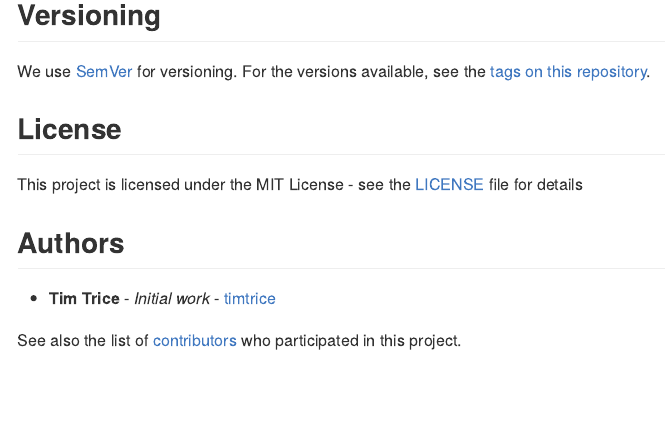
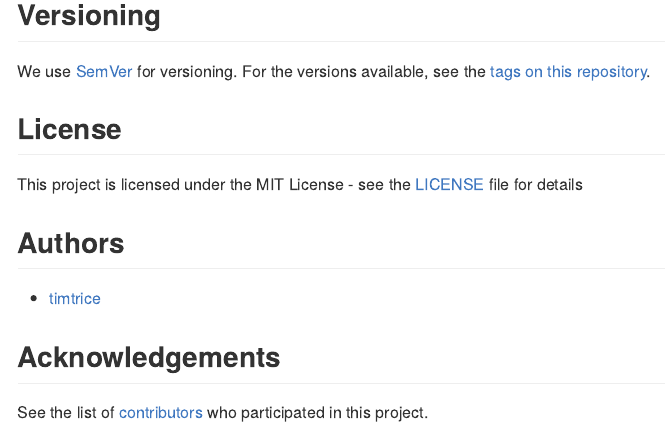
Before and after one commit to timtrice/enhanced_workflowr, an R Markdown document (README.Rmd): the page in a window 1100 px wide, from 1140 px down. The pictures show the output file README.md that the author committed with the source, drawn offline in the style of GitHub; badge pictures from the web are left out.

Commit message:
Add Authors, Acknowledgements to README

```diff
--- a/README.Rmd
+++ b/README.Rmd
@@ -50,6 +50,8 @@ This project is licensed under the MIT License - see the [LICENSE](https://githu
 
 ## Authors
 
-  * **`r getOption("usethis.full_name")`** - *Initial work* - [timtrice](https://github.com/timtrice)
+  * [timtrice](https://github.com/timtrice)
 
-See also the list of [contributors](https://github.com/timtrice/enhanced_workflowr/contributors) who participated in this project.
+## Acknowledgements
+
+See the list of [contributors](https://github.com/timtrice/enhanced_workflowr/contributors) who participated in this project.
```
Also changed, not shown: analysis/index.Rmd (+4 -0 lines), README.md, 2 other files.
